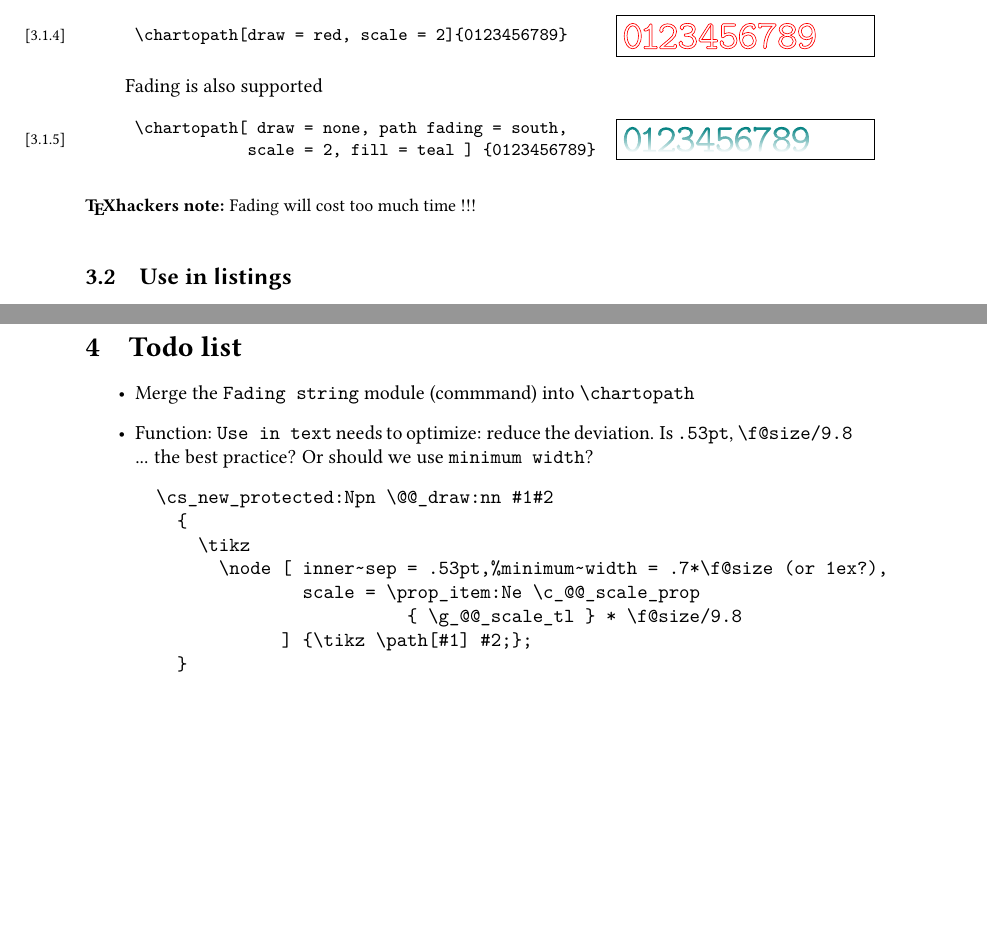
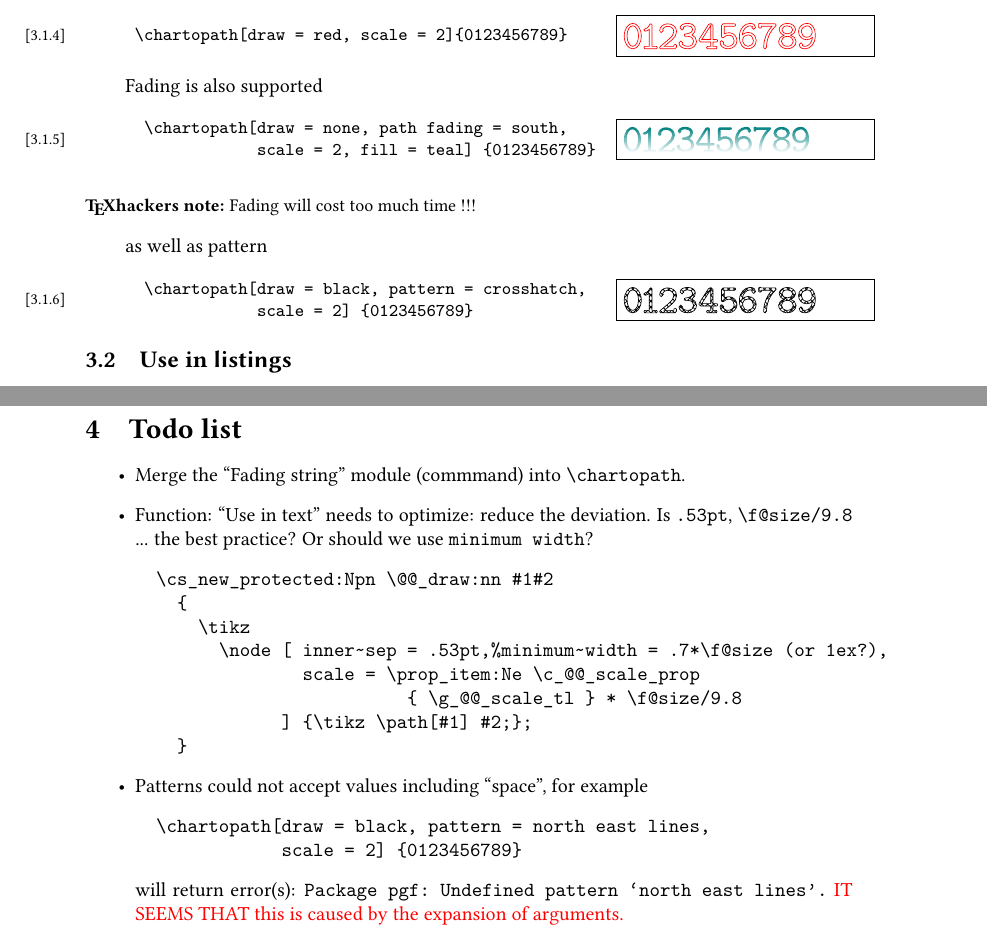
Before and after one commit to zongpingding/char2path, a LaTeX document (char2path-doc.tex): two parts of pages 2 and 4 of 4, joined at a grey line, cut so that both start at the same text, the shorter picture padded with empty space. Compiled offline with pdfLaTeX.

Commit message:
Updated the manual

```diff
--- a/char2path-doc.tex
+++ b/char2path-doc.tex
@@ -13,7 +13,7 @@
 \DeclareCommandCopy \val \meta
 \def \TFF {true\textup{\textbar\textbf{false}}}
 \def \TTF {\textup{\textbf{true}\textbar}false}
-\def \HoLogo@ApLaTeX #1{%
+\def \HoLogo@ApLaTeX #1{^^A
   \HOLOGO@mbox {A\kern -.05em p\kern -.05em \hologo{LaTeX}}}
 \newcounter{example}[subsection]
 \renewcommand\theexample{\thesubsection.\arabic{example}}
@@ -47,7 +47,7 @@
 \makeindex
 
 \title{^^A
-  The \pkg{char2path} Package\thanks{%
+  The \pkg{char2path} Package\thanks{^^A
     \url{https://github.com/zongpingding/char2path},
     \texttt{https://ctan.org/pkg/char2path}^^A
   }^^A
@@ -164,12 +164,19 @@ Just like the keys in \pkg{Ti\textit k\/Z}
 Fading is also supported
 
 \begin{example}
- \chartopath[ draw = none, path fading = south,
-             scale = 2, fill = teal ] {0123456789}
+  \chartopath[draw = none, path fading = south,
+              scale = 2, fill = teal] {0123456789}
 \end{example}
 \begin{texnote}
   Fading will cost too much time !!!
 \end{texnote}
+
+as well as pattern
+
+\begin{example}
+  \chartopath[draw = black, pattern = crosshatch,
+              scale = 2] {0123456789}
+\end{example}
 
 \subsection{Use in \pkg{listings}}
 
@@ -304,8 +311,8 @@ then use this module
 \section{Todo list}
 
 \begin{itemize}
-  \item Merge the |Fading string| module (commmand) into \cs{chartopath}
-  \item Function: |Use in text| needs to optimize: reduce the deviation.
+  \item Merge the ``Fading string'' module (commmand) into \cs{chartopath}.
+  \item Function: ``Use in text'' needs to optimize: reduce the deviation.
   Is |.53pt|, |\f@size/9.8| ... the best practice? Or should we use |minimum width|?
   \begin{verbatim}
     \cs_new_protected:Npn \@@_draw:nn #1#2
@@ -317,6 +324,13 @@ then use this module
                 ] {\tikz \path[#1] #2;};
       }
   \end{verbatim}
+  \item Patterns could not accept values including ``space'', for example
+  \begin{verbatim}
+    \chartopath[draw = black, pattern = north east lines,
+                scale = 2] {0123456789}
+  \end{verbatim}
+  will return error(s): |Package pgf: Undefined pattern `north east lines'.|
+  \textcolor{red}{IT SEEMS THAT this is caused by the expansion of arguments.}
 \end{itemize}
 
 \end{document}
```
Also changed, not shown: char2path-doc.tex (4 more changed lines).
